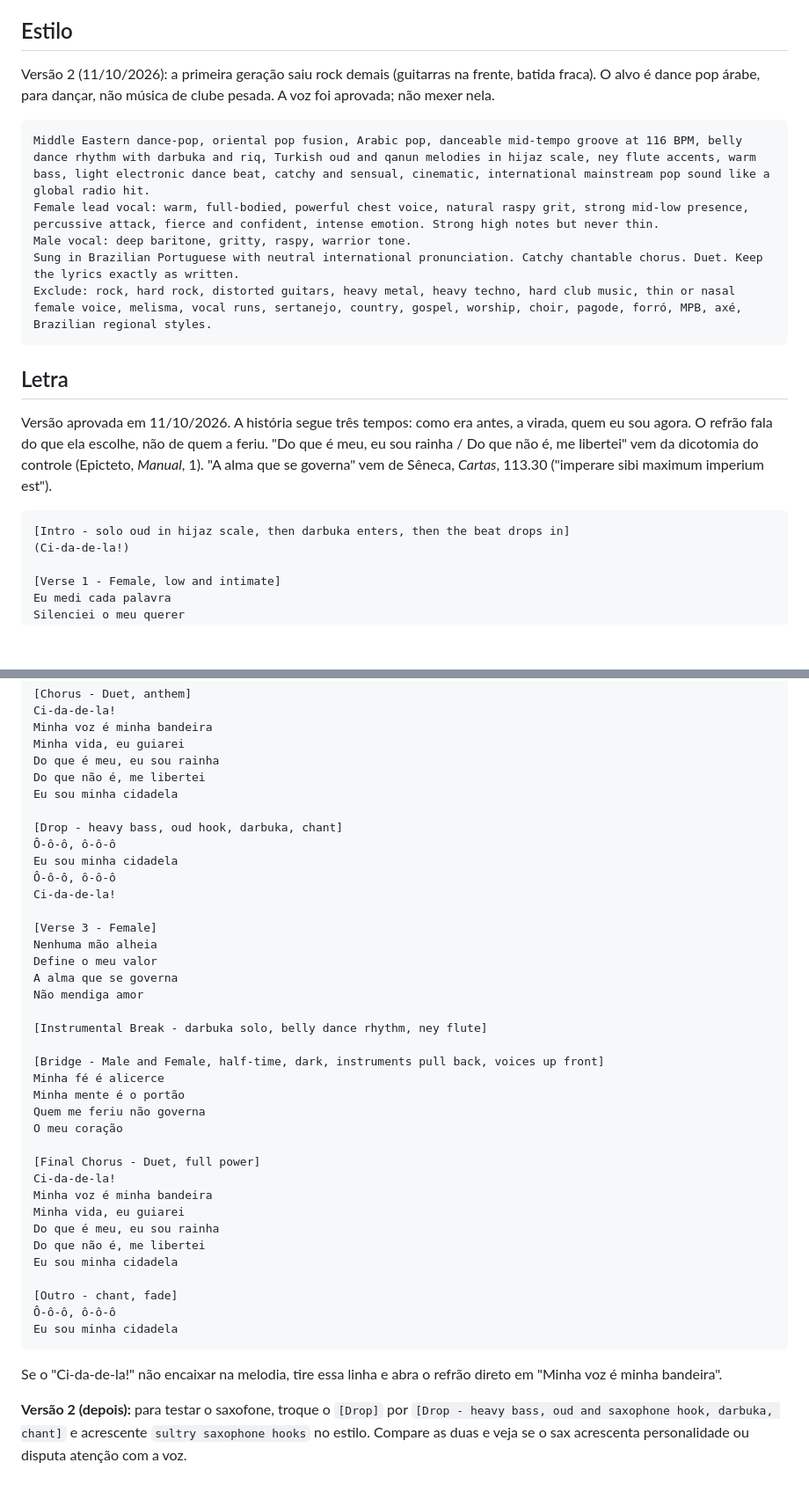
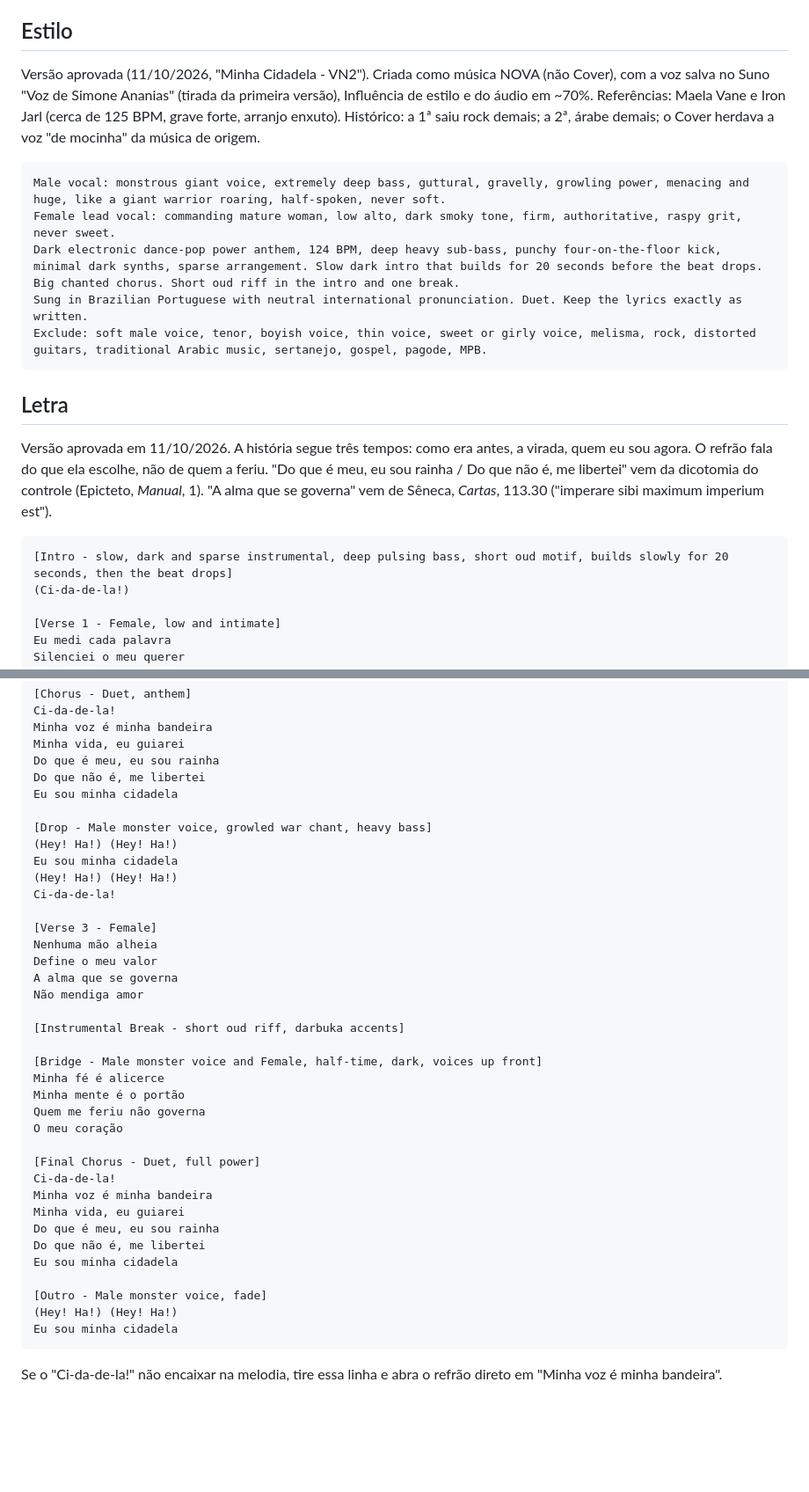
Before and after one commit to simoneananiaseducacional-prog/Digite-meu-primeiro-projeto, a Markdown page: mente-mulher-estoica/musica/cidadela.md, 2 parts joined by grey strips. Shown at 88% size. GitHub-like rendering; blank space fills up the shorter version.

Commit message:
Cidadela: versão aprovada (VN2), com voz salva, intro lenta e grito de guerra
Co-Authored-By: Claude Opus 5.5 <noreply@anthropic.com>
Claude-Session: https://claude.ai/code/session_017oVmdon7wPfdPFb49sMimL

````diff
--- a/mente-mulher-estoica/musica/cidadela.md
+++ b/mente-mulher-estoica/musica/cidadela.md
@@ -8,15 +8,17 @@ Se a IA trocar a letra ou o tema, descarte e gere de novo.
 
 ## Estilo
 
-Versão 2 (11/10/2026): a primeira geração saiu rock demais (guitarras na frente, batida fraca).
-O alvo é dance pop árabe, para dançar, não música de clube pesada. A voz foi aprovada; não mexer nela.
+Versão aprovada (11/10/2026, "Minha Cidadela - VN2"). Criada como música NOVA (não Cover), com a voz
+salva no Suno "Voz de Simone Ananias" (tirada da primeira versão), Influência de estilo e do áudio em ~70%.
+Referências: Maela Vane e Iron Jarl (cerca de 125 BPM, grave forte, arranjo enxuto). Histórico: a 1ª saiu
+rock demais; a 2ª, árabe demais; o Cover herdava a voz "de mocinha" da música de origem.
 
 ```
-Middle Eastern dance-pop, oriental pop fusion, Arabic pop, danceable mid-tempo groove at 116 BPM, belly dance rhythm with darbuka and riq, Turkish oud and qanun melodies in hijaz scale, ney flute accents, warm bass, light electronic dance beat, catchy and sensual, cinematic, international mainstream pop sound like a global radio hit.
-Female lead vocal: warm, full-bodied, powerful chest voice, natural raspy grit, strong mid-low presence, percussive attack, fierce and confident, intense emotion. Strong high notes but never thin.
-Male vocal: deep baritone, gritty, raspy, warrior tone.
-Sung in Brazilian Portuguese with neutral international pronunciation. Catchy chantable chorus. Duet. Keep the lyrics exactly as written.
-Exclude: rock, hard rock, distorted guitars, heavy metal, heavy techno, hard club music, thin or nasal female voice, melisma, vocal runs, sertanejo, country, gospel, worship, choir, pagode, forró, MPB, axé, Brazilian regional styles.
+Male vocal: monstrous giant voice, extremely deep bass, guttural, gravelly, growling power, menacing and huge, like a giant warrior roaring, half-spoken, never soft.
+Female lead vocal: commanding mature woman, low alto, dark smoky tone, firm, authoritative, raspy grit, never sweet.
+Dark electronic dance-pop power anthem, 124 BPM, deep heavy sub-bass, punchy four-on-the-floor kick, minimal dark synths, sparse arrangement. Slow dark intro that builds for 20 seconds before the beat drops. Big chanted chorus. Short oud riff in the intro and one break.
+Sung in Brazilian Portuguese with neutral international pronunciation. Duet. Keep the lyrics exactly as written.
+Exclude: soft male voice, tenor, boyish voice, thin voice, sweet or girly voice, melisma, rock, distorted guitars, traditional Arabic music, sertanejo, gospel, pagode, MPB.
 ```
 
 ## Letra
@@ -27,7 +29,7 @@ me libertei" vem da dicotomia do controle (Epicteto, *Manual*, 1). "A alma que s
 Sêneca, *Cartas*, 113.30 ("imperare sibi maximum imperium est").
 
 ```
-[Intro - solo oud in hijaz scale, then darbuka enters, then the beat drops in]
+[Intro - slow, dark and sparse instrumental, deep pulsing bass, short oud motif, builds slowly for 20 seconds, then the beat drops]
 (Ci-da-de-la!)
 
 [Verse 1 - Female, low and intimate]
@@ -56,10 +58,10 @@ Do que é meu, eu sou rainha
 Do que não é, me libertei
 Eu sou minha cidadela
 
-[Drop - heavy bass, oud hook, darbuka, chant]
-Ô-ô-ô, ô-ô-ô
+[Drop - Male monster voice, growled war chant, heavy bass]
+(Hey! Ha!) (Hey! Ha!)
 Eu sou minha cidadela
-Ô-ô-ô, ô-ô-ô
+(Hey! Ha!) (Hey! Ha!)
 Ci-da-de-la!
 
 [Verse 3 - Female]
@@ -68,9 +70,9 @@ Define o meu valor
 A alma que se governa
 Não mendiga amor
 
-[Instrumental Break - darbuka solo, belly dance rhythm, ney flute]
+[Instrumental Break - short oud riff, darbuka accents]
 
-[Bridge - Male and Female, half-time, dark, instruments pull back, voices up front]
+[Bridge - Male monster voice and Female, half-time, dark, voices up front]
 Minha fé é alicerce
 Minha mente é o portão
 Quem me feriu não governa
@@ -84,14 +86,10 @@ Do que é meu, eu sou rainha
 Do que não é, me libertei
 Eu sou minha cidadela
 
-[Outro - chant, fade]
-Ô-ô-ô, ô-ô-ô
+[Outro - Male monster voice, fade]
+(Hey! Ha!) (Hey! Ha!)
 Eu sou minha cidadela
 ```
 
 Se o "Ci-da-de-la!" não encaixar na melodia, tire essa linha e abra o refrão direto em
 "Minha voz é minha bandeira".
-
-**Versão 2 (depois):** para testar o saxofone, troque o `[Drop]` por
-`[Drop - heavy bass, oud and saxophone hook, darbuka, chant]` e acrescente `sultry saxophone hooks` no estilo.
-Compare as duas e veja se o sax acrescenta personalidade ou disputa atenção com a voz.
````
